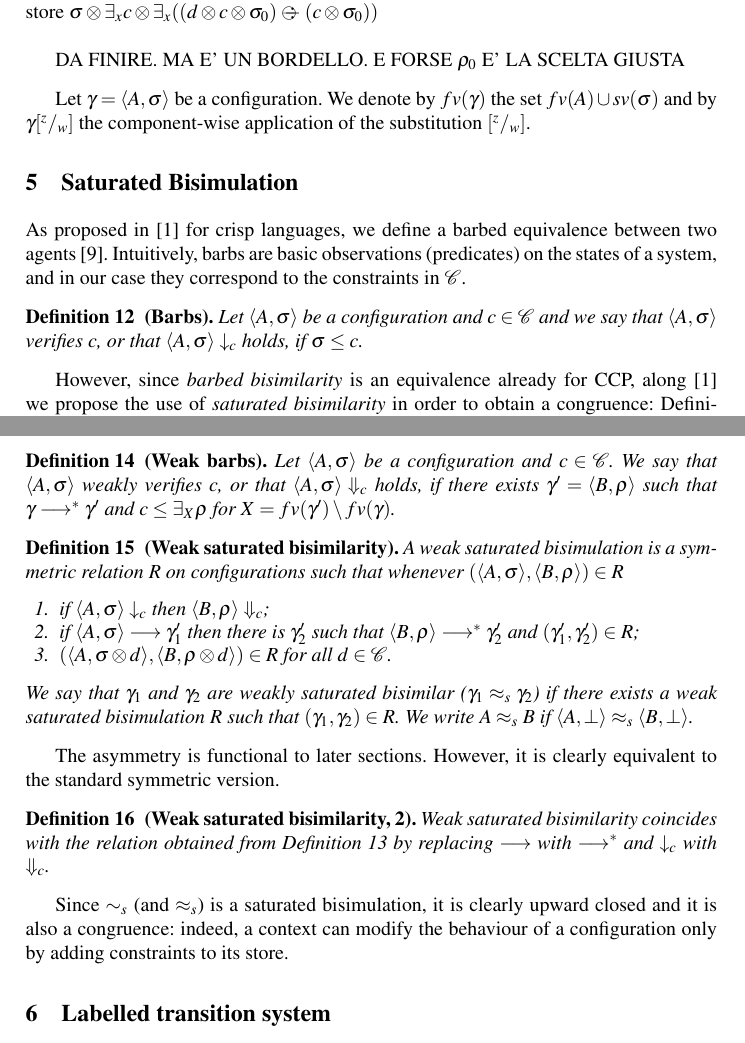
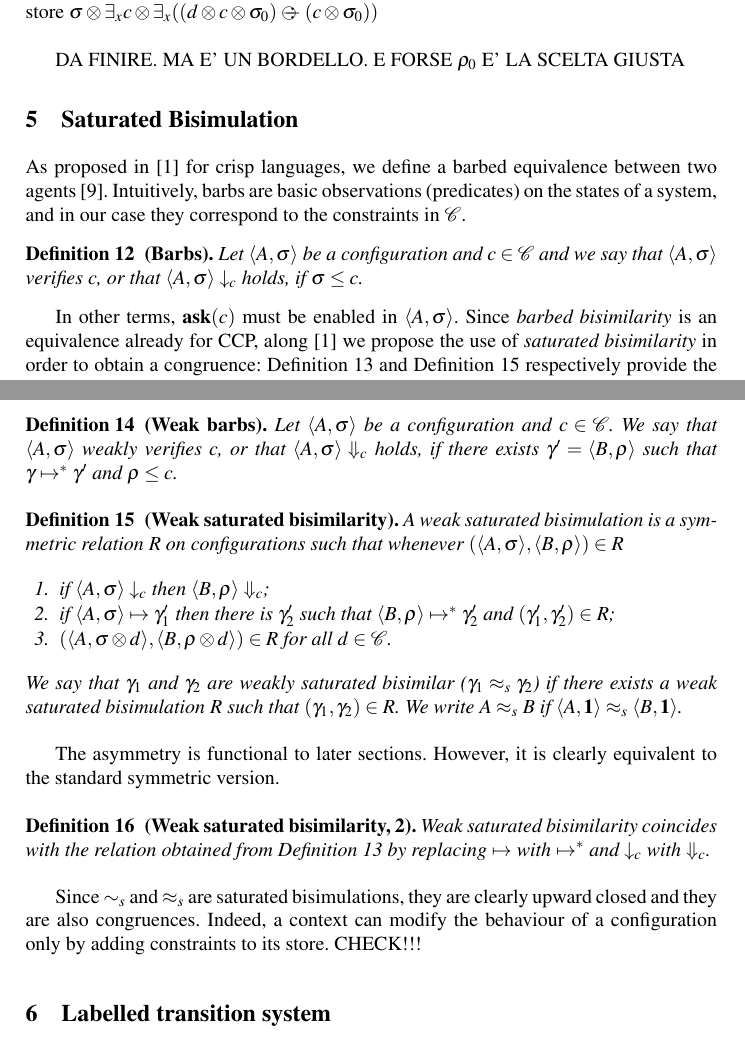
Before and after one commit to francesco-santini/coordination, a LaTeX paper (polyadic.tex): two parts of pages 10 and 11 of 13, joined at a grey line, cut so that both start at the same text. Compiled offline with pdfLaTeX.

Commit message:
pass sul 5

```diff
--- a/polyadic.tex
+++ b/polyadic.tex
@@ -1528,11 +1528,6 @@ DA FINIRE. MA E' UN BORDELLO.
 E FORSE $\rho_0$ E' LA SCELTA GIUSTA
 \end{remark}
 
-Let $\gamma = \langle A, \sigma \rangle$ be a configuration.
-%
-We denote by $fv(\gamma)$ the set $fv(A) \cup sv(\sigma)$ and by
-$\gamma[^z/_w]$ the component-wise application of the substitution $[^z/_w]$.
-
 \section{Saturated Bisimulation}\label{sec:saturated}
 As proposed in \cite{pippo} for crisp languages, we define a barbed equivalence between two agents~\cite{barbed}.
 %
@@ -1544,7 +1539,9 @@ Let $\langle A, \sigma \rangle$ be a configuration and $c \in \mathcal{C}$
 and we say that $\langle A, \sigma \rangle$ verifies $c$, or that $\langle A, \sigma \rangle \downarrow_c$ holds, if  $\sigma \leq c$.
 \end{definition}
 
-However, since \emph{barbed bisimilarity} is an equivalence already for CCP, along~\cite{pippo}
+In other terms, $\hbox{\ask}(c)$ must be enabled in $\langle A, \sigma \rangle$.
+%
+Since \emph{barbed bisimilarity} is an equivalence already for CCP, along~\cite{pippo}
 we propose the use of \emph{saturated bisimilarity}
 %~\cite{barbedMontanari} has been proposed
 in order to obtain a congruence:
@@ -1569 +1562,0 @@ We say that $\gamma_1$ and $\gamma_2$ are  saturated bisimilar ($\gamma_1  \sim_
-We now let $\longrightarrow^*$ denote the reflexive and transitive closure of $\longrightarrow$, restricted to increasing computations.
@@ -1572,7 +1569,7 @@ We now let $\longrightarrow^*$ denote the reflexive and transitive closure of $\
 Let $\langle A, \sigma \rangle$ be a configuration and $c \in \mathcal{C}$.
 We say that $\langle A, \sigma \rangle$ weakly verifies $c$, or that $\langle A, \sigma \rangle \Downarrow_c$ holds,
 if  there exists $\gamma' = \langle B, \rho \rangle$ such that
-$\gamma \longrightarrow^* \gamma'$ and $c \leq \exists_{X} \rho$ for $X = fv(\gamma') \setminus fv(\gamma)$.
+$\gamma \mapsto^* \gamma'$ and $\rho \leq c$.
 \end{definition}
 
 \begin{definition}[Weak saturated bisimilarity]\label{def:weaksb} A weak saturated bisimulation is a symmetric relation $R$ on configurations such that whenever
@@ -1581,22 +1578,23 @@ $\gamma \longrightarrow^* \gamma'$ and $c \leq \exists_{X} \rho$ for $X = fv(\ga
 $( \langle A, \sigma \rangle,\langle B, \rho \rangle) \in R$
 \begin{enumerate}
 \item if $\langle A, \sigma \rangle \downarrow_c$ then $\langle B, \rho \rangle \Downarrow_c$;
-\item if $\langle A, \sigma \rangle \longrightarrow \gamma'_1$ then there is $\gamma'_2$ such that $\langle B, \rho \rangle \longrightarrow^* \gamma'_2$ and $(\gamma'_1, \gamma'_2) \in R$;
-\item $(\langle A,\sigma \otimes d\rangle, \langle B,\rho \otimes d \rangle) \in R$ for  all $d \in \mathcal{C}$.
+\item if $\langle A, \sigma \rangle \mapsto \gamma'_1$ then there is $\gamma'_2$ such that $\langle B, \rho \rangle \mapsto^* \gamma'_2$ and $(\gamma'_1, \gamma'_2) \in R$;
+\item $(\langle A,\sigma \otimes d\rangle, \langle B,\rho \otimes d \rangle) \in R$ for all $d \in \mathcal{C}$.
 \end{enumerate}
 We say that $\gamma_1$ and $\gamma_2$ are  weakly saturated bisimilar ($\gamma_1  \approx_{\mathit{s}} \gamma_2$) if there exists a
 weak saturated  bisimulation $R$ such that $(\gamma_1 , \gamma_2 ) \in R$.
-We write $A \approx_{\mathit{s}} B$ if $\langle A, \bot\rangle \approx_{\mathit{s}} \langle B, \bot \rangle$.
+We write $A \approx_{\mathit{s}} B$ if $\langle A, \monid \rangle \approx_{\mathit{s}} \langle B, \monid \rangle$.
 \end{definition}
 
 The asymmetry is functional to later sections. However, it is clearly equivalent to the standard symmetric version.
 
 \begin{definition}[Weak saturated bisimilarity, 2]\label{def:weaksb2}
 Weak saturated bisimilarity coincides with the relation
-obtained from Definition~\ref{def:strongsb} by replacing $\longrightarrow$ with $\longrightarrow^*$ and $\downarrow_c$ with $\Downarrow_c$.
-\end{definition}
-
-Since $\sim_{\mathit{s}}$ (and $\approx_{\mathit{s}}$) is a saturated bisimulation, it is clearly upward closed and it is also a congruence: indeed, a context can modify the behaviour of a configuration only by adding constraints to its store.
+obtained from Definition~\ref{def:strongsb} by replacing $\mapsto$ with $\mapsto^*$ and $\downarrow_c$ with $\Downarrow_c$.
+\end{definition}
+
+Since $\sim_{\mathit{s}}$ and $\approx_{\mathit{s}}$ are saturated bisimulations, they are clearly upward closed
+and they are also congruences. Indeed, a context can modify the behaviour of a configuration only by adding constraints to its store. CHECK!!!
 %\marginpar{to be proved for $\exists_x-$ (not needed for Prop.3)}
 
 
```
Also changed, not shown: polyadic.pdf, polyadic.tex (9 more changed lines), 3 other files.
